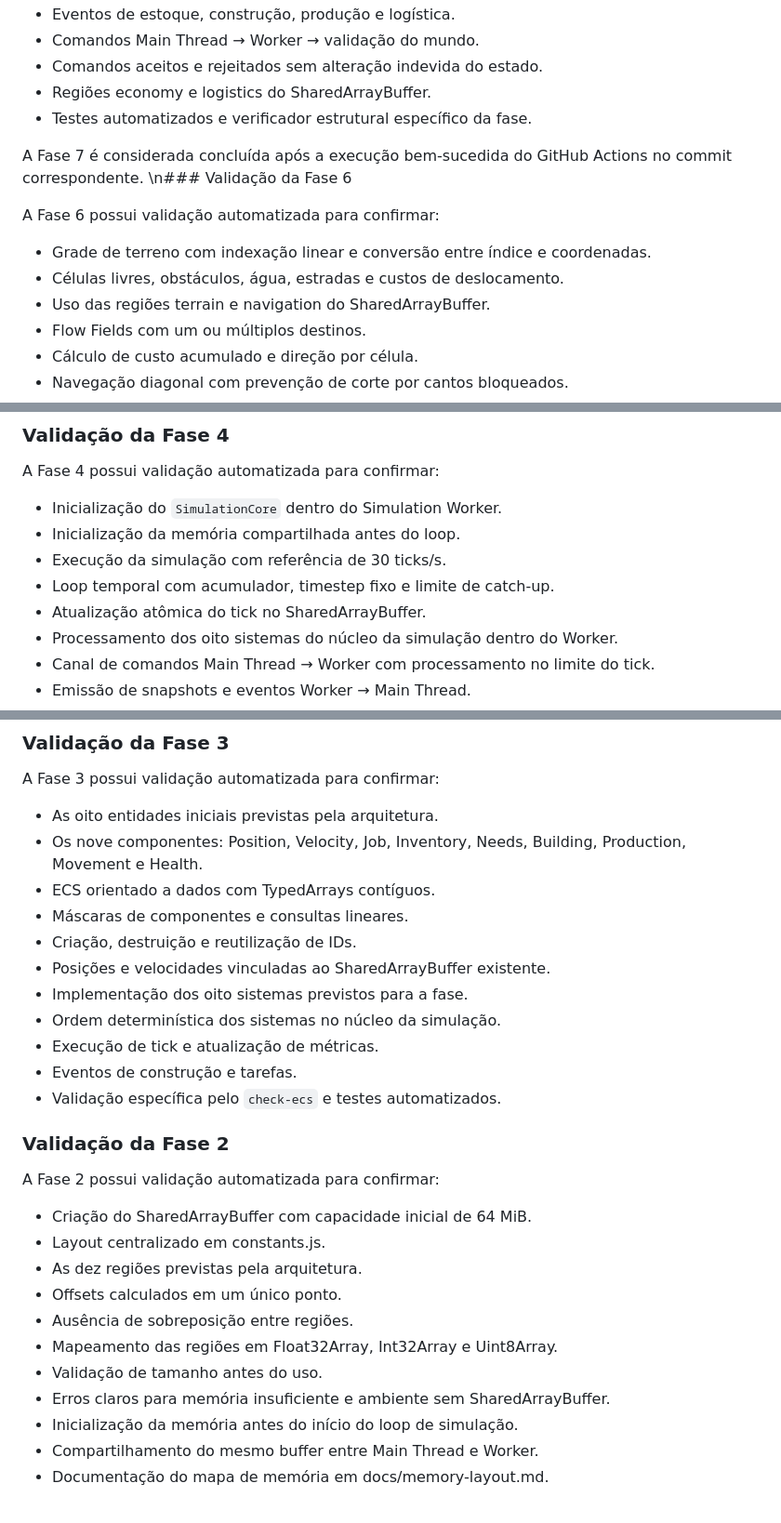
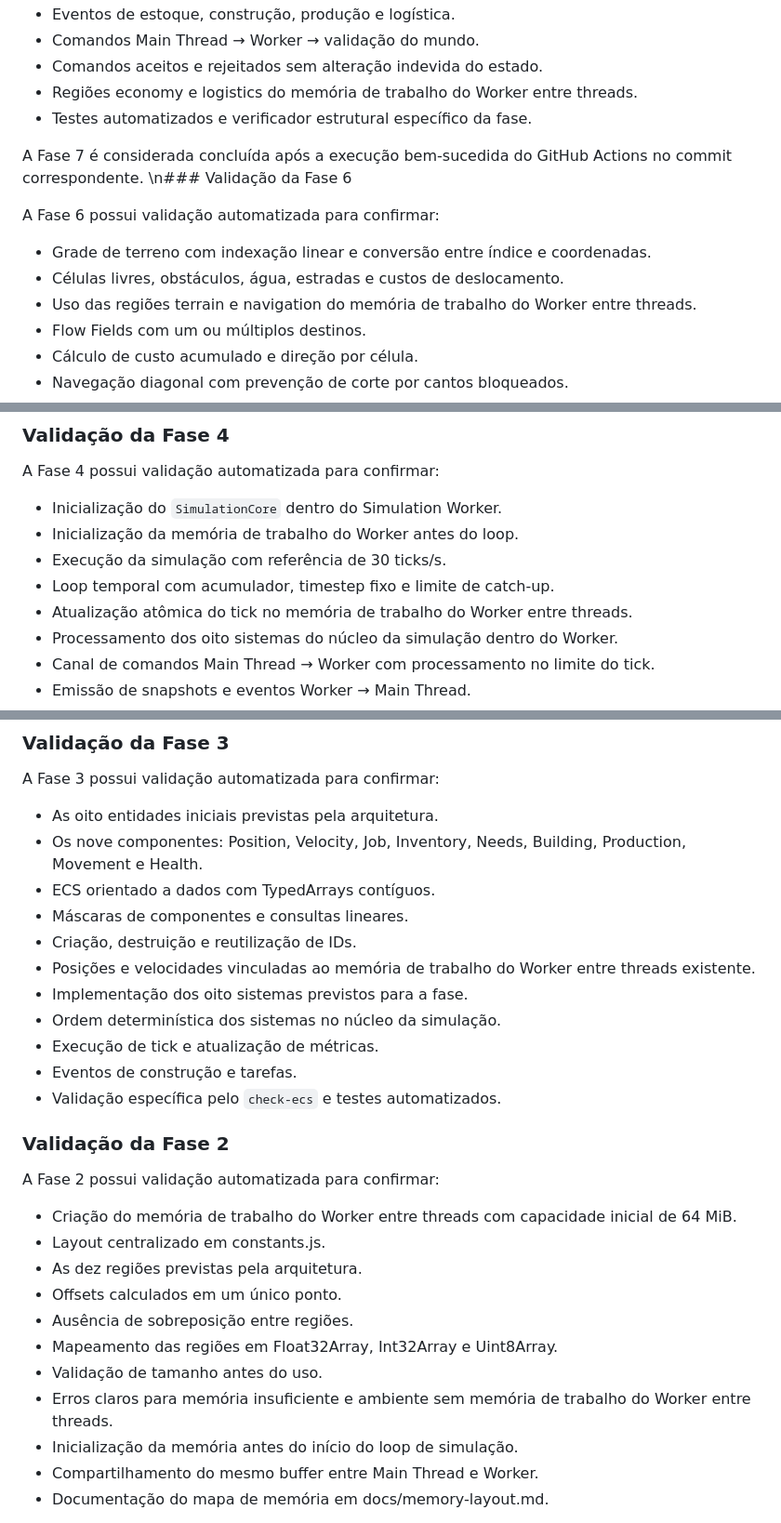
Before and after one commit to korczaktechnology-tech/KZ-Victorian, a Markdown page: README.md, 3 parts joined by grey strips. Shown at 93% size. Drawn GitHub-style.

```diff
--- a/README.md
+++ b/README.md
@@ -434,7 +433,7 @@ A Fase 7 possui validação automatizada para confirmar:
 - Eventos de estoque, construção, produção e logística.
 - Comandos Main Thread → Worker → validação do mundo.
 - Comandos aceitos e rejeitados sem alteração indevida do estado.
-- Regiões economy e logistics do SharedArrayBuffer.
+- Regiões economy e logistics do memória de trabalho do Worker entre threads.
 - Testes automatizados e verificador estrutural específico da fase.
 
 A Fase 7 é considerada concluída após a execução bem-sucedida do GitHub Actions no commit correspondente.
@@ -444,7 +443,7 @@ A Fase 6 possui validação automatizada para confirmar:
 
 - Grade de terreno com indexação linear e conversão entre índice e coordenadas.
 - Células livres, obstáculos, água, estradas e custos de deslocamento.
-- Uso das regiões terrain e navigation do SharedArrayBuffer.
+- Uso das regiões terrain e navigation do memória de trabalho do Worker entre threads.
 - Flow Fields com um ou múltiplos destinos.
 - Cálculo de custo acumulado e direção por célula.
 - Navegação diagonal com prevenção de corte por cantos bloqueados.
@@ -481,10 +480,10 @@ A Fase 5 é considerada concluída após a execução bem-sucedida do GitHub Act
 A Fase 4 possui validação automatizada para confirmar:
 
 - Inicialização do `SimulationCore` dentro do Simulation Worker.
-- Inicialização da memória compartilhada antes do loop.
+- Inicialização da memória de trabalho do Worker antes do loop.
 - Execução da simulação com referência de 30 ticks/s.
 - Loop temporal com acumulador, timestep fixo e limite de catch-up.
-- Atualização atômica do tick no SharedArrayBuffer.
+- Atualização atômica do tick no memória de trabalho do Worker entre threads.
 - Processamento dos oito sistemas do núcleo da simulação dentro do Worker.
 - Canal de comandos Main Thread → Worker com processamento no limite do tick.
 - Emissão de snapshots e eventos Worker → Main Thread.
@@ -502,7 +501,7 @@ A Fase 3 possui validação automatizada para confirmar:
 - ECS orientado a dados com TypedArrays contíguos.
 - Máscaras de componentes e consultas lineares.
 - Criação, destruição e reutilização de IDs.
-- Posições e velocidades vinculadas ao SharedArrayBuffer existente.
+- Posições e velocidades vinculadas ao memória de trabalho do Worker entre threads existente.
 - Implementação dos oito sistemas previstos para a fase.
 - Ordem determinística dos sistemas no núcleo da simulação.
 - Execução de tick e atualização de métricas.
@@ -513,14 +512,14 @@ A Fase 3 possui validação automatizada para confirmar:
 
 A Fase 2 possui validação automatizada para confirmar:
 
-- Criação do SharedArrayBuffer com capacidade inicial de 64 MiB.
+- Criação do memória de trabalho do Worker entre threads com capacidade inicial de 64 MiB.
 - Layout centralizado em constants.js.
 - As dez regiões previstas pela arquitetura.
 - Offsets calculados em um único ponto.
 - Ausência de sobreposição entre regiões.
 - Mapeamento das regiões em Float32Array, Int32Array e Uint8Array.
 - Validação de tamanho antes do uso.
-- Erros claros para memória insuficiente e ambiente sem SharedArrayBuffer.
+- Erros claros para memória insuficiente e ambiente sem memória de trabalho do Worker entre threads.
 - Inicialização da memória antes do início do loop de simulação.
 - Compartilhamento do mesmo buffer entre Main Thread e Worker.
 - Documentação do mapa de memória em docs/memory-layout.md.
```
Also changed, not shown: other parts of README.md (+24 -15 lines).
